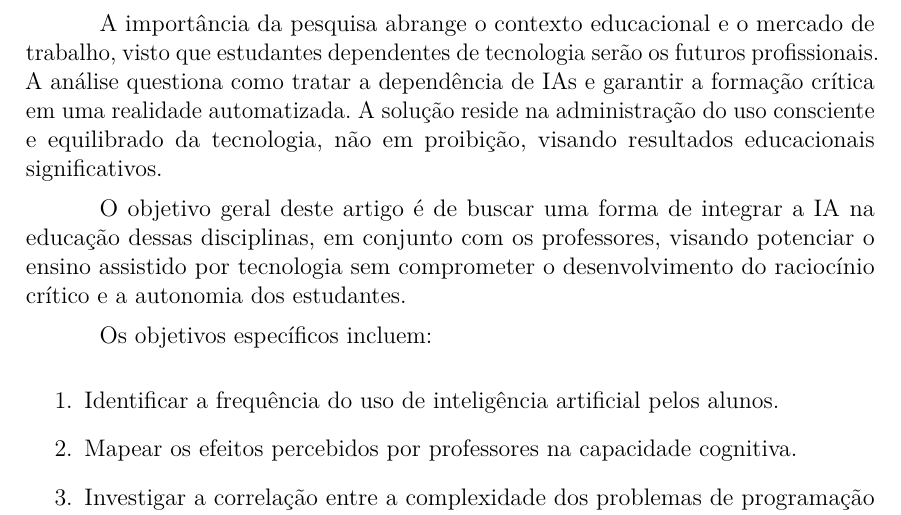
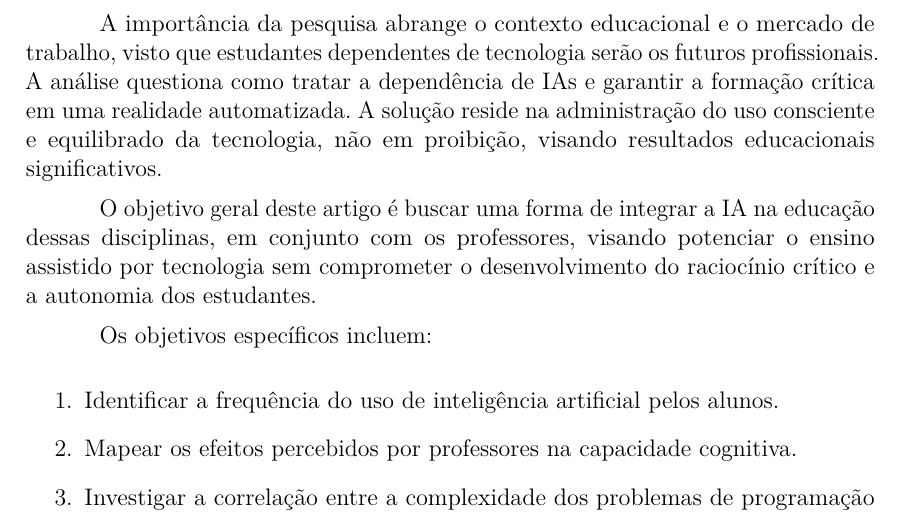
Before and after one commit to gbr-ufs/mtpc, a LaTeX thesis (src/main.tex): part of page 5 of 15, cut so that both start at the same text. Compiled offline with pdfLaTeX.

Commit message:
Update main.tex

```diff
--- a/src/main.tex
+++ b/src/main.tex
@@ -123,14 +123,14 @@ A popularização de LLMs como o ChatGPT no meio acadêmico torna o tema relevan
 
 A importância da pesquisa abrange o contexto educacional e o mercado de trabalho, visto que estudantes dependentes de tecnologia serão os futuros profissionais. A análise questiona como tratar a dependência de IAs e garantir a formação crítica em uma realidade automatizada. A solução reside na administração do uso consciente e equilibrado da tecnologia, não em proibição, visando resultados educacionais significativos.
 
-O objetivo geral deste artigo é de buscar uma forma de integrar a IA na educação dessas disciplinas, em conjunto com os professores, visando potenciar o ensino assistido por tecnologia sem comprometer o desenvolvimento do raciocínio crítico e a autonomia dos estudantes.
+O objetivo geral deste artigo é buscar uma forma de integrar a IA na educação dessas disciplinas, em conjunto com os professores, visando potenciar o ensino assistido por tecnologia sem comprometer o desenvolvimento do raciocínio crítico e a autonomia dos estudantes.
 
 Os objetivos específicos incluem:
 
 \begin{enumerate}
 \item Identificar a frequência do uso de inteligência artificial pelos alunos.
 \item Mapear os efeitos percebidos por professores na capacidade cognitiva.
-\item Investigar a correlação entre a complexidade dos problemas de programação propostos e a recorrência ao uso de ferramentas generativas. % Especificar.
+\item Investigar a correlação entre a complexidade dos problemas de programação propostos e a recorrência ao uso de ferramentas generativas.
 \end{enumerate}
 
 \section{Referencial Teórico}
```
